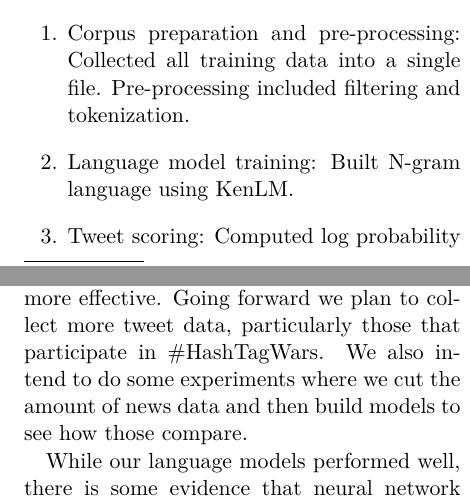
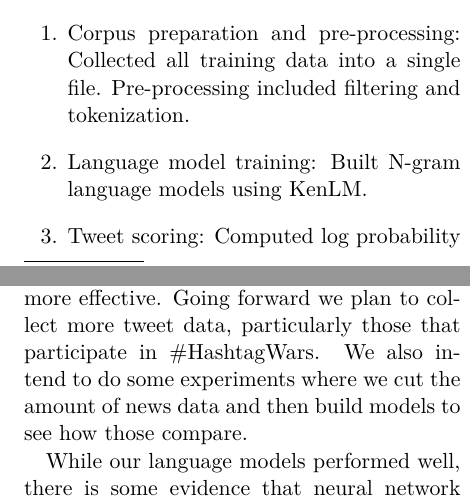
Before and after one commit to xinru1414/PaperSemEval, a LaTeX paper (semeval17-latex/semeval2017.tex): two parts of the columns of pages 2 and 5 of 5, joined at a grey line, cut so that both start at the same text. Compiled offline with XeLaTeX.

Commit message:
final version, really

```diff
--- a/semeval17-latex/semeval2017.tex
+++ b/semeval17-latex/semeval2017.tex
@@ -115,7 +115,7 @@ Specifically, it solved the comparison (Subtask A) and semi-ranking (Subtask B)
 \item Corpus preparation and pre-processing: Collected all training
 data into a single file.
 Pre-processing included filtering and tokenization.
-\item Language model training: Built N-gram language using KenLM.
+\item Language model training: Built N-gram language models using KenLM.
 \item Tweet scoring: Computed log probability for each tweet based
 on trained N-gram language model.
 \item Tweet prediction: Based on the log probability scores.
@@ -336,7 +336,7 @@ so certainly we believe that this was a factor in the performance
 during the evaluation stage, where the models built from the news
 data were significantly more effective. Going forward we plan to
 collect more tweet data, particularly those that participate in
-\#HashTagWars. We also intend to do some experiments where we
+\#HashtagWars. We also intend to do some experiments where we
 cut the amount of news data and then build models to see how
 those compare.
 
```
